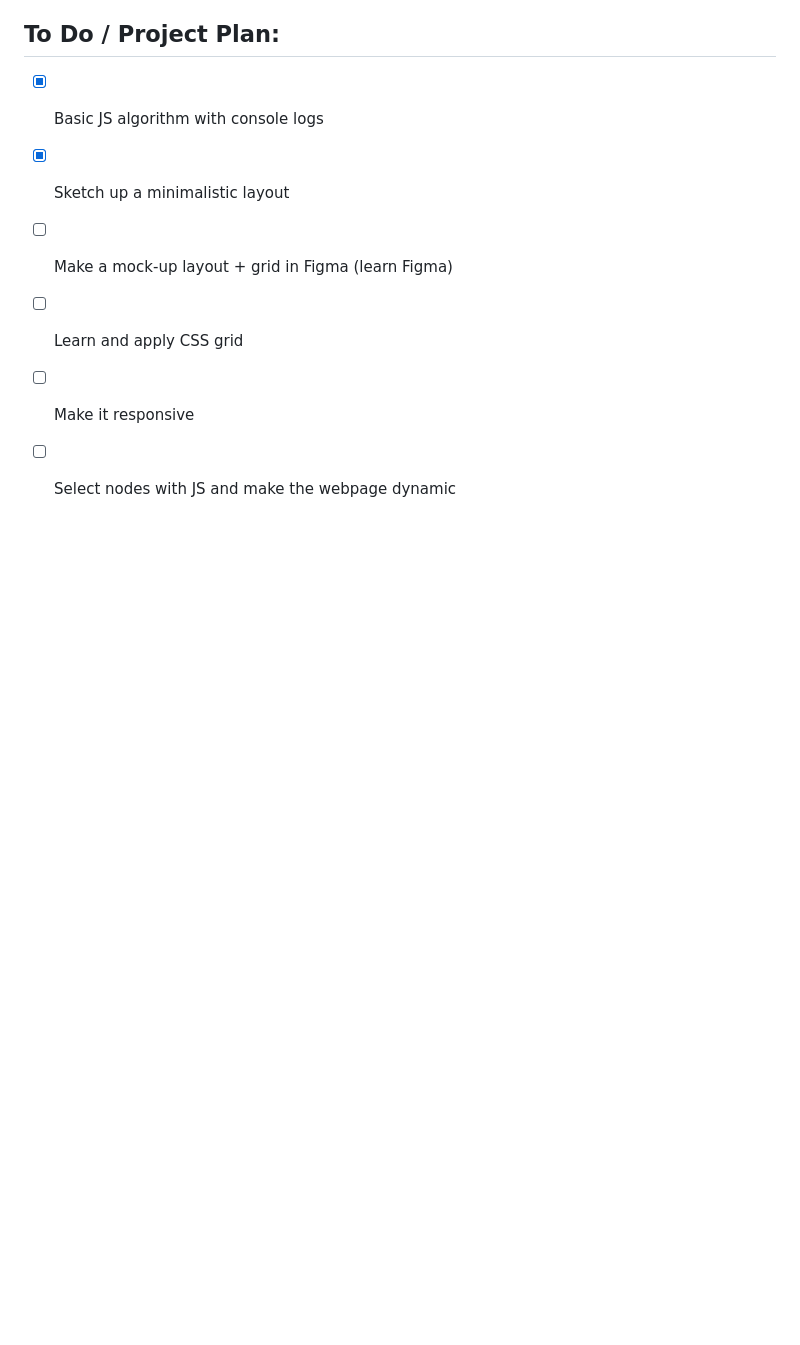
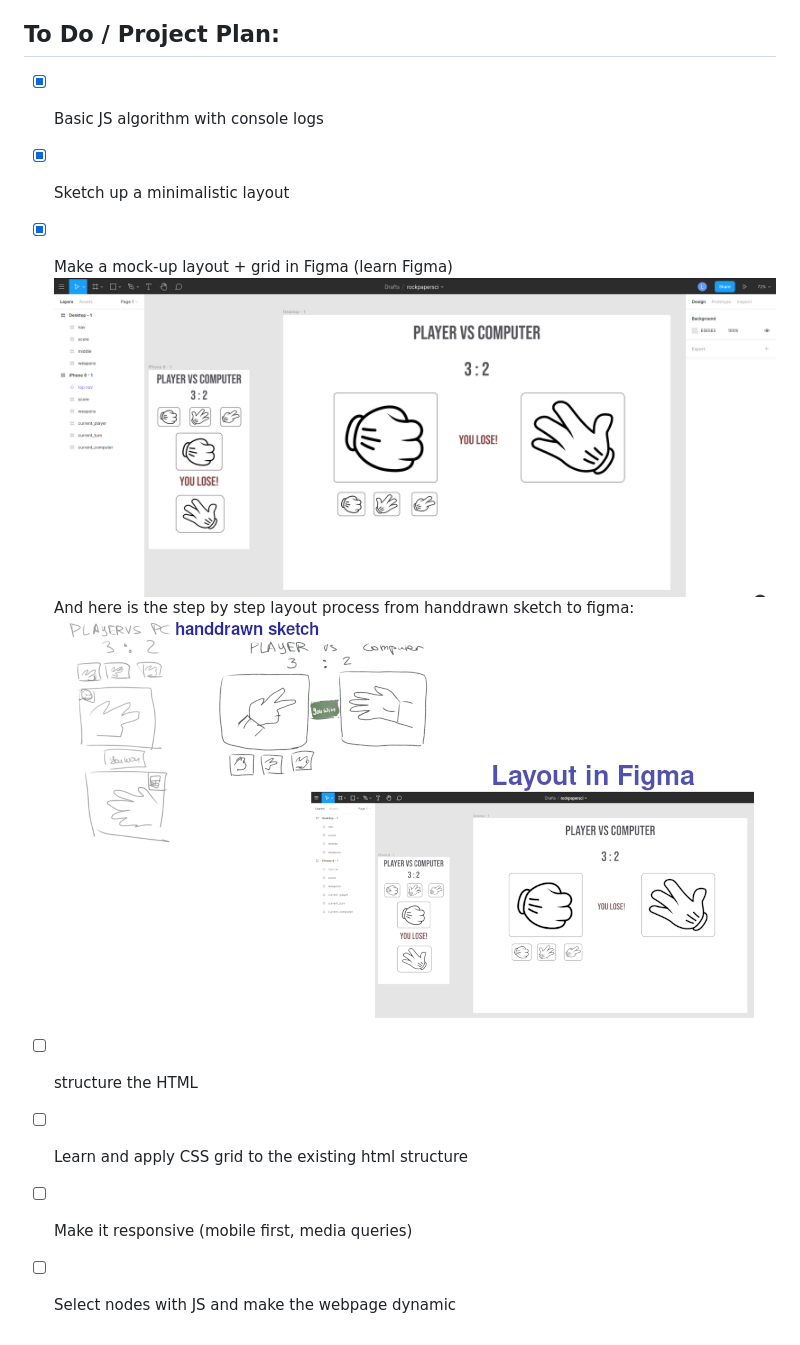
Before and after one commit to lenablechmann/rock_paper_scissors, a Markdown page: README.md, the part around the change. Rendered like a GitHub page; pictures changed too: images/layout_in_figma.png (added), images/layout_steps_wip.png (added); blank space fills up the shorter version.

Commit message:
Add layout step by step progress from Figma

```diff
--- a/README.md
+++ b/README.md
@@ -12,7 +12,10 @@ At first it's going to be console.log only, then the interface will be added.
 ## To Do / Project Plan:
 - [x] Basic JS algorithm with console logs
 - [x] Sketch up a minimalistic layout
-- [ ] Make a mock-up layout + grid in Figma (learn Figma)
-- [ ] Learn and apply CSS grid
-- [ ] Make it responsive
+- [x] Make a mock-up layout + grid in Figma (learn Figma) ![finished layout](images/layout_in_figma.png)
+  And here is the step by step layout process from handdrawn sketch to figma:
+  ![Step by Step layout progress](images/layout_steps_wip.png)
+- [ ] structure the HTML
+- [ ] Learn and apply CSS grid to the existing html structure
+- [ ] Make it responsive (mobile first, media queries)
 - [ ] Select nodes with JS and make the webpage dynamic
```
